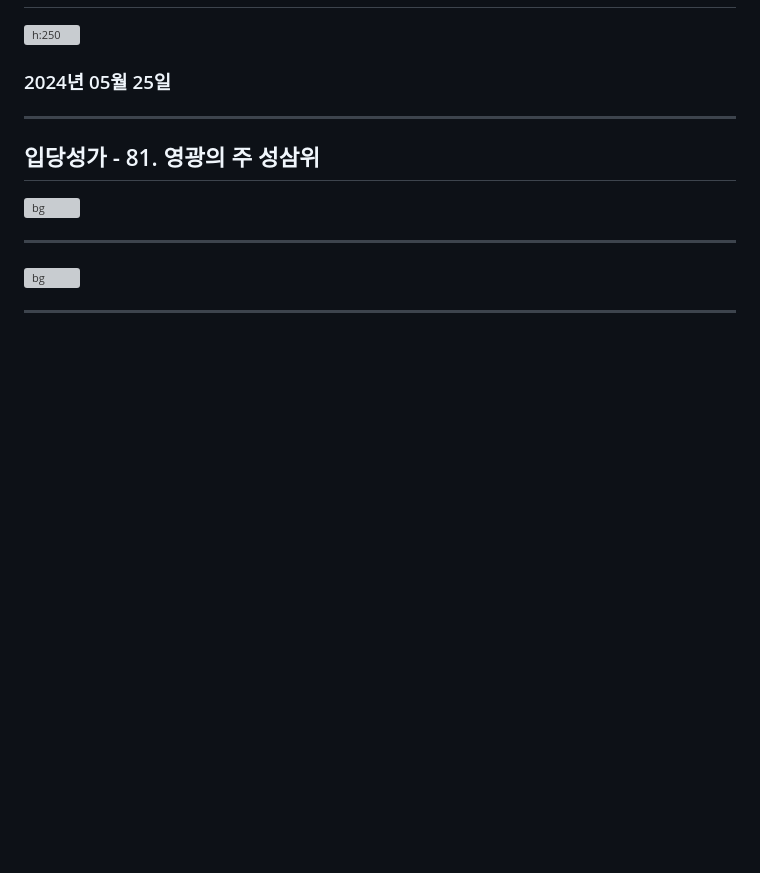
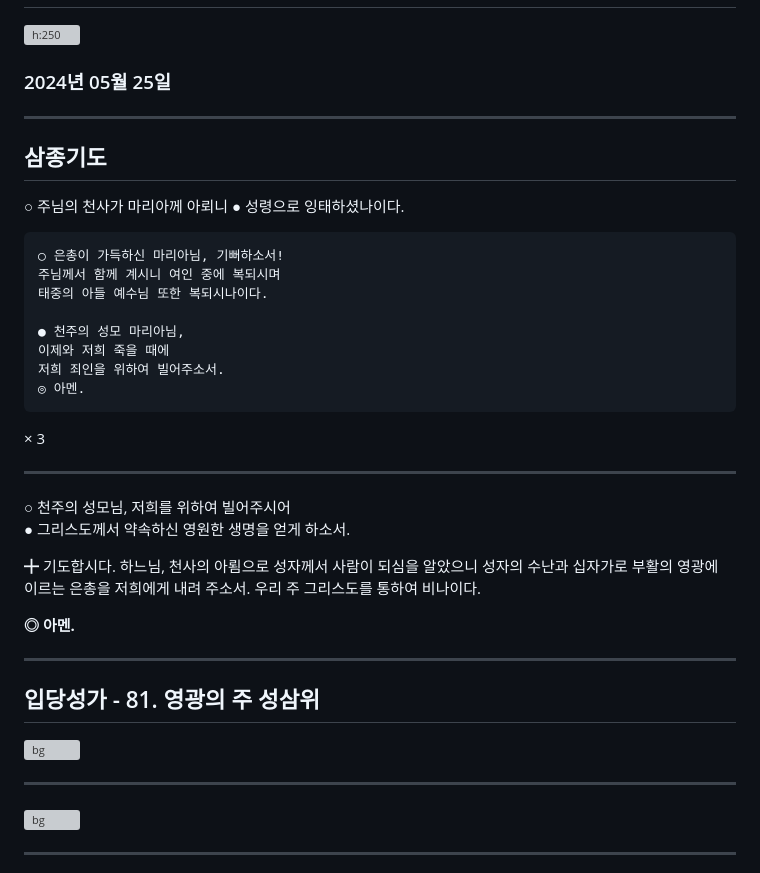
Before and after one commit to kcatholic-api/abudhabi, a Markdown page: akccme-45th-aniversary-mass.md, the part around the change. Rendered like a GitHub page; blank space fills up the shorter version; grey boxes are pictures that could not be loaded.

Commit message:
삼종기도 추가

````diff
--- a/akccme-45th-aniversary-mass.md
+++ b/akccme-45th-aniversary-mass.md
@@ -18,6 +18,39 @@ backgroundImage: url('https://marp.app/assets/hero-background.svg')
 교회는 성령 강림 대축일 다음 주일을 지극히 거룩하신 삼위일체 대축일로 지내고 있다. 삼위일체이신 하느님에 대한 신앙 고백은, 성부와 성자와 성령의 이름으로 세례를 베풀라고 하신 예수님의 말씀에 따라 초기 교회 때부터 이어져 왔다. 삼위일체 대축일이 보편 전례력에 들어온 것은 14세기, 요한 22세 교황 때이다.
 한국 교회는 해마다 5월의 마지막 주일을 ‘청소년 주일’로 지낸다. 청소년들이 우정과 정의, 평화에 대한 열망을 키우며 자라도록 도와주려는 것이다. 또한 청소년들에게 그리스도의 진리와 사랑을 전함으로써 교회가 그들과 함께 세계의 정의와 평화를 위하여 노력하겠다는 다짐이기도 하다. 성 요한 바오로 2세 교황이 1985년 주님 수난 성지 주일에 ‘세계 젊은이의 날’을 제정하였는데, 우리나라는 1989년부터 5월의 마지막 주일을 이날로 지내 왔다. 1993년부터 ‘청소년 주일’로 이름을 바꾸어 지내고 있다.
 -->
+
+---
+
+## 삼종기도
+
+○ 주님의 천사가 마리아께 아뢰니
+● 성령으로 잉태하셨나이다.
+```
+○ 은총이 가득하신 마리아님, 기뻐하소서!
+주님께서 함께 계시니 여인 중에 복되시며
+태중의 아들 예수님 또한 복되시나이다.
+
+● 천주의 성모 마리아님,
+이제와 저희 죽을 때에
+저희 죄인을 위하여 빌어주소서.
+◎ 아멘.
+```
+× 3
+
+---
+
+○ 천주의 성모님, 저희를 위하여 빌어주시어
+● 그리스도께서 약속하신 영원한 생명을 얻게 하소서.
+
+╋ 기도합시다.
+    하느님, 천사의 아룀으로
+    성자께서 사람이 되심을 알았으니
+    성자의 수난과 십자가로
+    부활의 영광에 이르는 은총을
+    저희에게 내려 주소서.
+    우리 주 그리스도를 통하여 비나이다.
+
+<b>◎ 아멘.</b>
 
 ---
 
````
